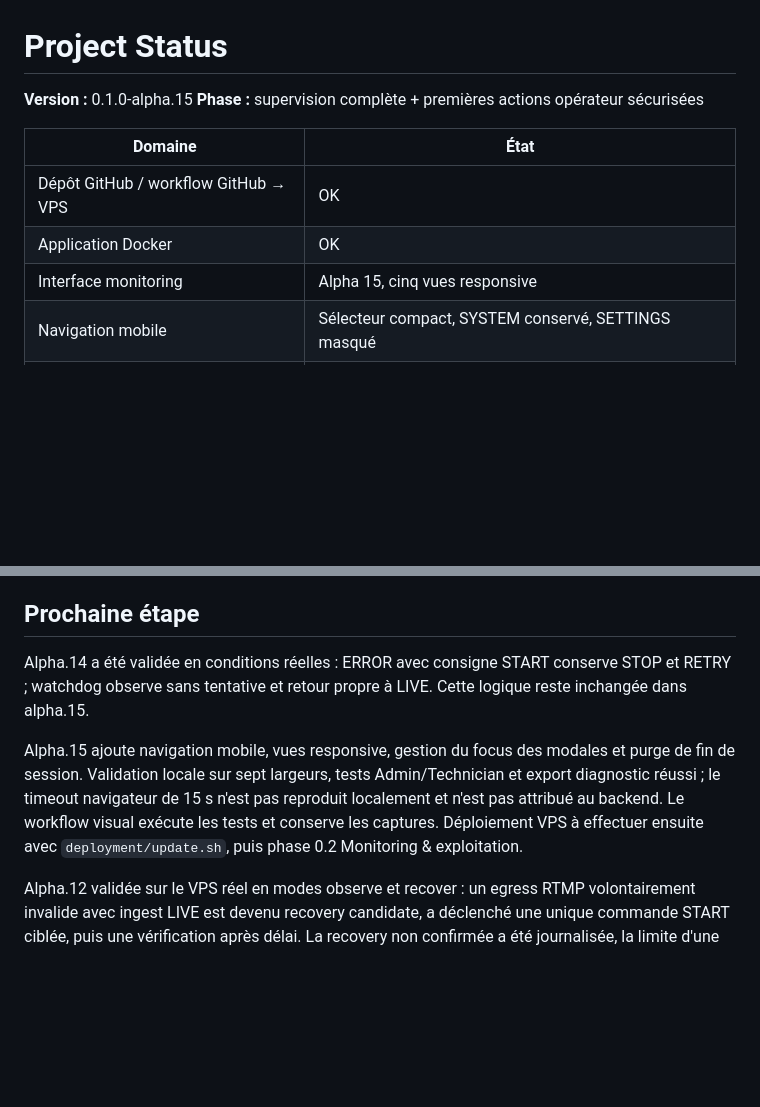
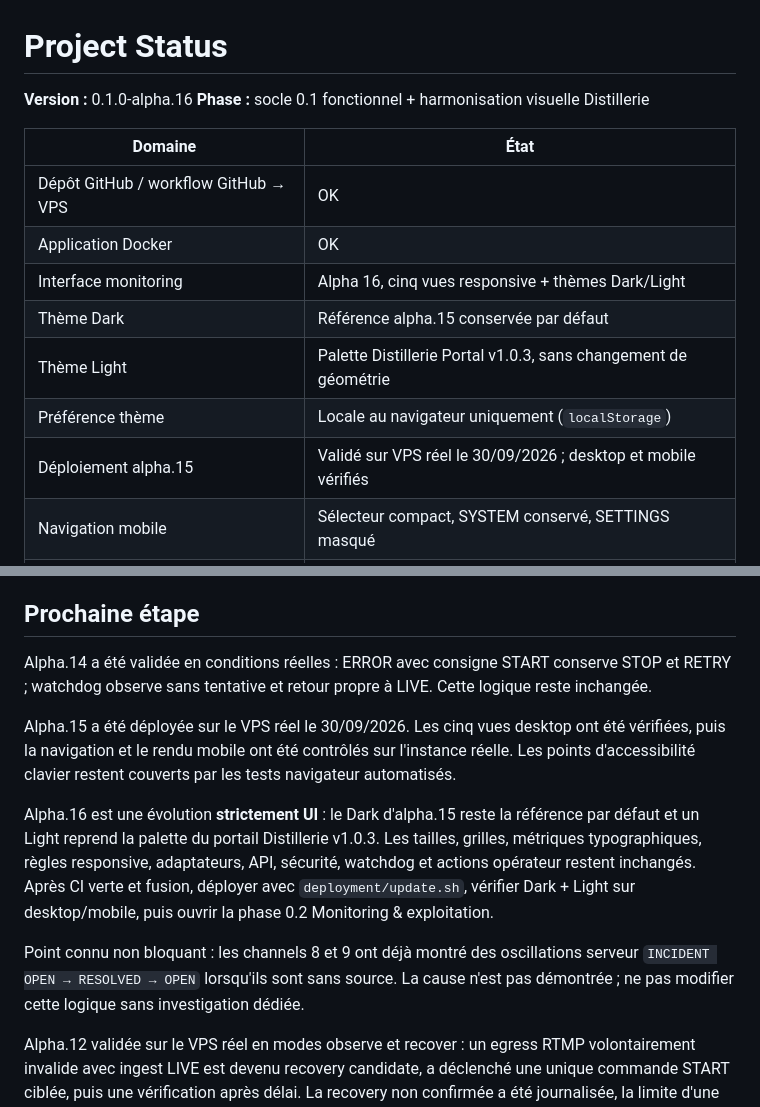
Before and after one commit to The-Geekers/stream-supervisor, a Markdown page: STATUS.md, 2 parts joined by grey strips. Drawn GitHub-style; blank space fills up the shorter version.

Commit message:
docs: update project status for alpha.16

```diff
--- a/STATUS.md
+++ b/STATUS.md
@@ -1,13 +1,17 @@
 # Project Status
 
-**Version :** 0.1.0-alpha.15
-**Phase :** supervision complète + premières actions opérateur sécurisées
+**Version :** 0.1.0-alpha.16
+**Phase :** socle 0.1 fonctionnel + harmonisation visuelle Distillerie
 
 | Domaine | État |
 |---|---|
 | Dépôt GitHub / workflow GitHub → VPS | OK |
 | Application Docker | OK |
-| Interface monitoring | Alpha 15, cinq vues responsive |
+| Interface monitoring | Alpha 16, cinq vues responsive + thèmes Dark/Light |
+| Thème Dark | Référence alpha.15 conservée par défaut |
+| Thème Light | Palette Distillerie Portal v1.0.3, sans changement de géométrie |
+| Préférence thème | Locale au navigateur uniquement (`localStorage`) |
+| Déploiement alpha.15 | Validé sur VPS réel le 30/09/2026 ; desktop et mobile vérifiés |
 | Navigation mobile | Sélecteur compact, SYSTEM conservé, SETTINGS masqué |
 | Accessibilité modales | Focus confiné, fond inerte, Escape et retour au déclencheur |
 | Fin de session frontend | Données purgées, requêtes annulées, réponses tardives ignorées |
@@ -65,8 +69,12 @@ Avec authentification :
 
 ## Prochaine étape
 
-Alpha.14 a été validée en conditions réelles : ERROR avec consigne START conserve STOP et RETRY ; watchdog observe sans tentative et retour propre à LIVE. Cette logique reste inchangée dans alpha.15.
+Alpha.14 a été validée en conditions réelles : ERROR avec consigne START conserve STOP et RETRY ; watchdog observe sans tentative et retour propre à LIVE. Cette logique reste inchangée.
 
-Alpha.15 ajoute navigation mobile, vues responsive, gestion du focus des modales et purge de fin de session. Validation locale sur sept largeurs, tests Admin/Technician et export diagnostic réussi ; le timeout navigateur de 15 s n'est pas reproduit localement et n'est pas attribué au backend. Le workflow visual exécute les tests et conserve les captures. Déploiement VPS à effectuer ensuite avec `deployment/update.sh`, puis phase 0.2 Monitoring & exploitation.
+Alpha.15 a été déployée sur le VPS réel le 30/09/2026. Les cinq vues desktop ont été vérifiées, puis la navigation et le rendu mobile ont été contrôlés sur l'instance réelle. Les points d'accessibilité clavier restent couverts par les tests navigateur automatisés.
+
+Alpha.16 est une évolution **strictement UI** : le Dark d'alpha.15 reste la référence par défaut et un Light reprend la palette du portail Distillerie v1.0.3. Les tailles, grilles, métriques typographiques, règles responsive, adaptateurs, API, sécurité, watchdog et actions opérateur restent inchangés. Après CI verte et fusion, déployer avec `deployment/update.sh`, vérifier Dark + Light sur desktop/mobile, puis ouvrir la phase 0.2 Monitoring & exploitation.
+
+Point connu non bloquant : les channels 8 et 9 ont déjà montré des oscillations serveur `INCIDENT OPEN → RESOLVED → OPEN` lorsqu'ils sont sans source. La cause n'est pas démontrée ; ne pas modifier cette logique sans investigation dédiée.
 
 Alpha.12 validée sur le VPS réel en modes observe et recover : un egress RTMP volontairement invalide avec ingest LIVE est devenu recovery candidate, a déclenché une unique commande START ciblée, puis une vérification après délai. La recovery non confirmée a été journalisée, la limite d'une tentative a conduit l'état à MANUAL, sans restart Core/conteneur ni action sur les autres flux. Les ingests absents restent exclus des recovery candidates. Correction alpha.12.1 : pendant la fenêtre de vérification watchdog, l'incident egress reste maintenu ouvert afin d'éviter le bruit RESOLVED → OPEN provoqué par un état transitoire après START.
```
